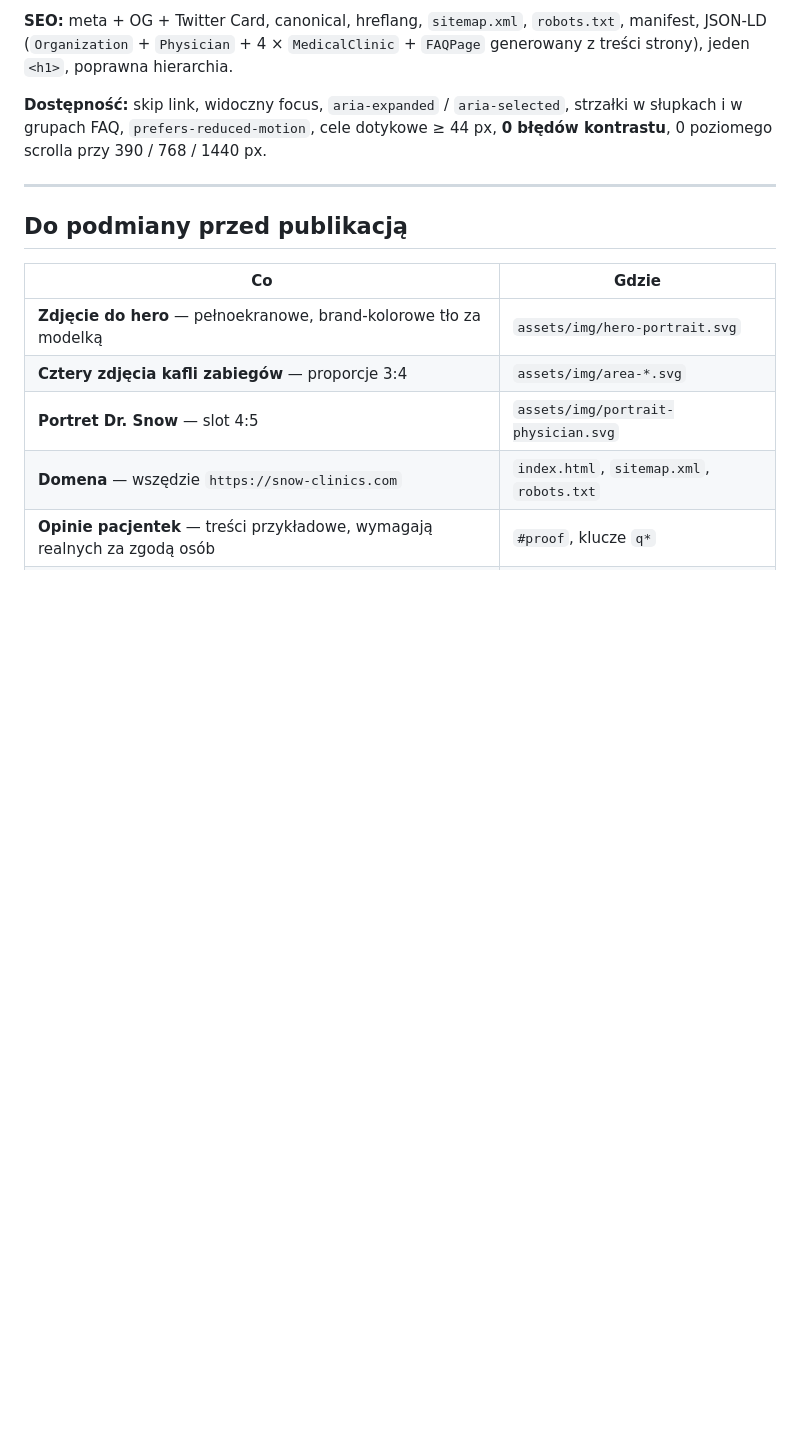
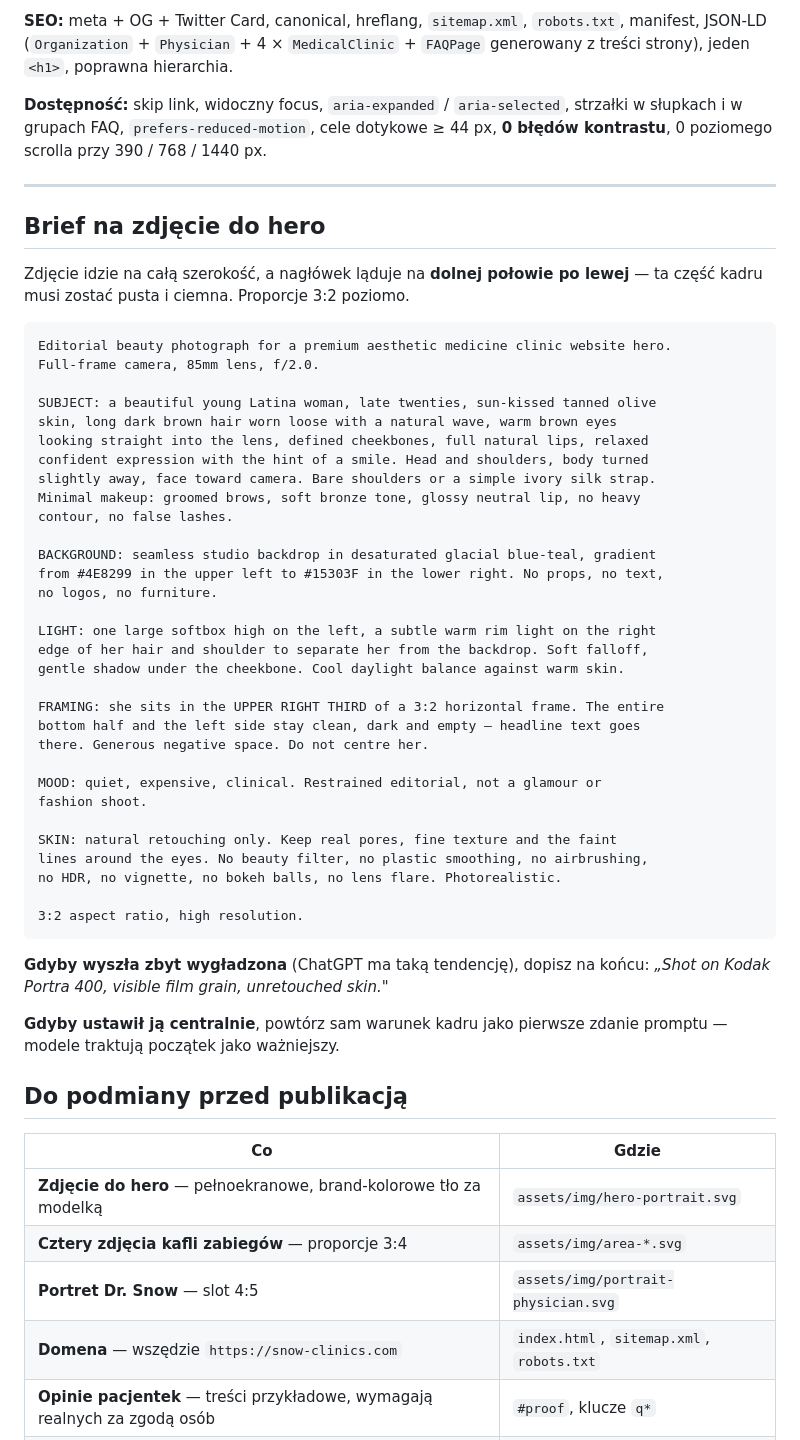
Before and after one commit to janecxek/snow_clinics, a Markdown page: README.md, the part around the change. Rendered like a GitHub page; blank space fills up the shorter version.

Commit message:
Record the hero photograph brief
The hero slot is a flat colour field until the real photograph exists, and the
framing it needs is not obvious from looking at it: the headline sits across
the bottom-left, so that half of the frame has to stay empty and dark. Writing
the brief down next to the code means the next variant does not have to
rediscover it.

Co-Authored-By: Claude Opus 5 <noreply@anthropic.com>
Claude-Session: https://claude.ai/code/session_01VBx9agJTbv8qMaD8qVAv4G

````diff
--- a/README.md
+++ b/README.md
@@ -118,6 +118,51 @@ w słupkach i w grupach FAQ, `prefers-reduced-motion`, cele dotykowe ≥ 44 px,
 
 ---
 
+## Brief na zdjęcie do hero
+
+Zdjęcie idzie na całą szerokość, a nagłówek ląduje na **dolnej połowie po lewej** —
+ta część kadru musi zostać pusta i ciemna. Proporcje 3:2 poziomo.
+
+```
+Editorial beauty photograph for a premium aesthetic medicine clinic website hero.
+Full-frame camera, 85mm lens, f/2.0.
+
+SUBJECT: a beautiful young Latina woman, late twenties, sun-kissed tanned olive
+skin, long dark brown hair worn loose with a natural wave, warm brown eyes
+looking straight into the lens, defined cheekbones, full natural lips, relaxed
+confident expression with the hint of a smile. Head and shoulders, body turned
+slightly away, face toward camera. Bare shoulders or a simple ivory silk strap.
+Minimal makeup: groomed brows, soft bronze tone, glossy neutral lip, no heavy
+contour, no false lashes.
+
+BACKGROUND: seamless studio backdrop in desaturated glacial blue-teal, gradient
+from #4E8299 in the upper left to #15303F in the lower right. No props, no text,
+no logos, no furniture.
+
+LIGHT: one large softbox high on the left, a subtle warm rim light on the right
+edge of her hair and shoulder to separate her from the backdrop. Soft falloff,
+gentle shadow under the cheekbone. Cool daylight balance against warm skin.
+
+FRAMING: she sits in the UPPER RIGHT THIRD of a 3:2 horizontal frame. The entire
+bottom half and the left side stay clean, dark and empty — headline text goes
+there. Generous negative space. Do not centre her.
+
+MOOD: quiet, expensive, clinical. Restrained editorial, not a glamour or
+fashion shoot.
+
+SKIN: natural retouching only. Keep real pores, fine texture and the faint
+lines around the eyes. No beauty filter, no plastic smoothing, no airbrushing,
+no HDR, no vignette, no bokeh balls, no lens flare. Photorealistic.
+
+3:2 aspect ratio, high resolution.
+```
+
+**Gdyby wyszła zbyt wygładzona** (ChatGPT ma taką tendencję), dopisz na końcu:
+*„Shot on Kodak Portra 400, visible film grain, unretouched skin."*
+
+**Gdyby ustawił ją centralnie**, powtórz sam warunek kadru jako pierwsze zdanie
+promptu — modele traktują początek jako ważniejszy.
+
 ## Do podmiany przed publikacją
 
 | Co | Gdzie |
````
